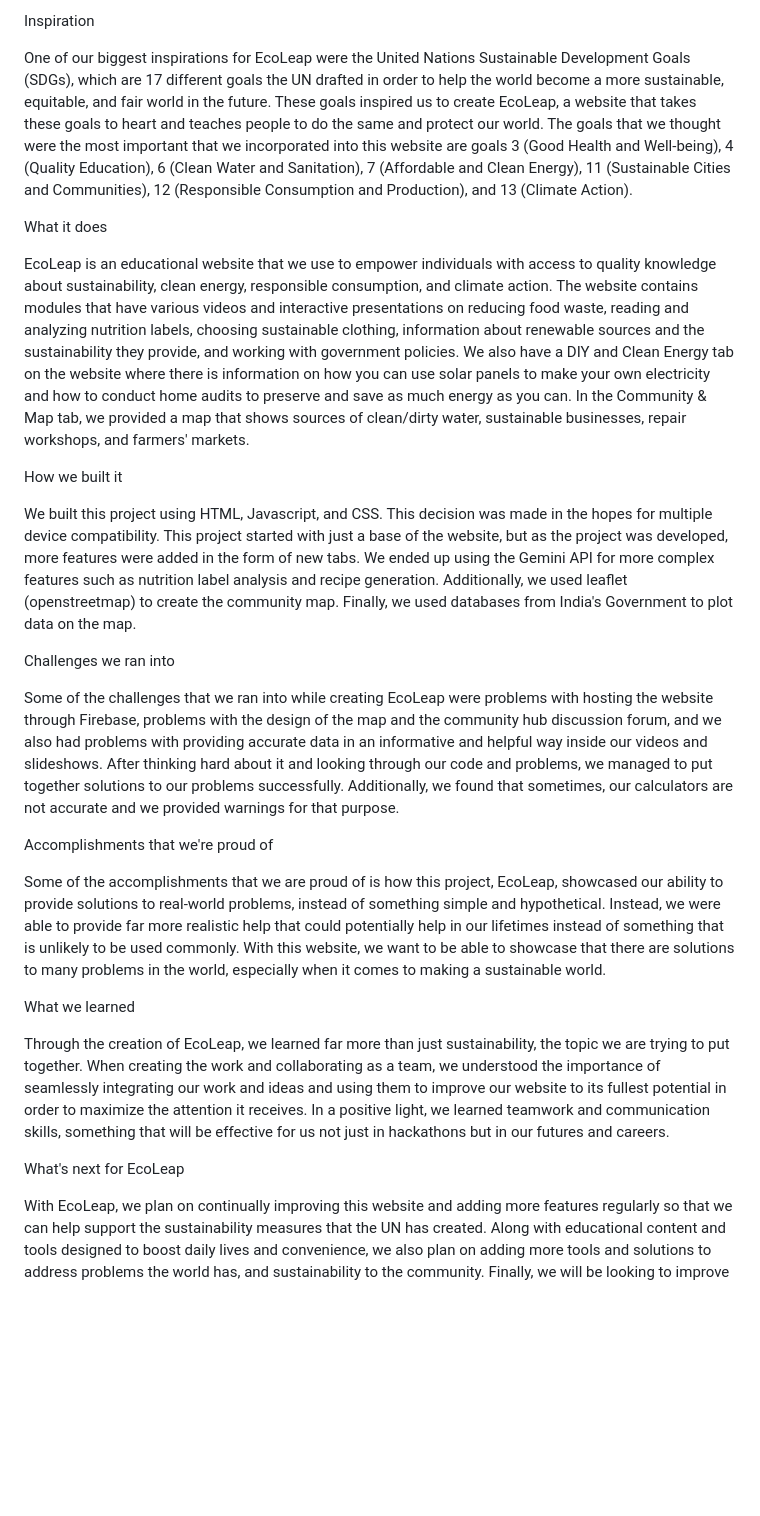
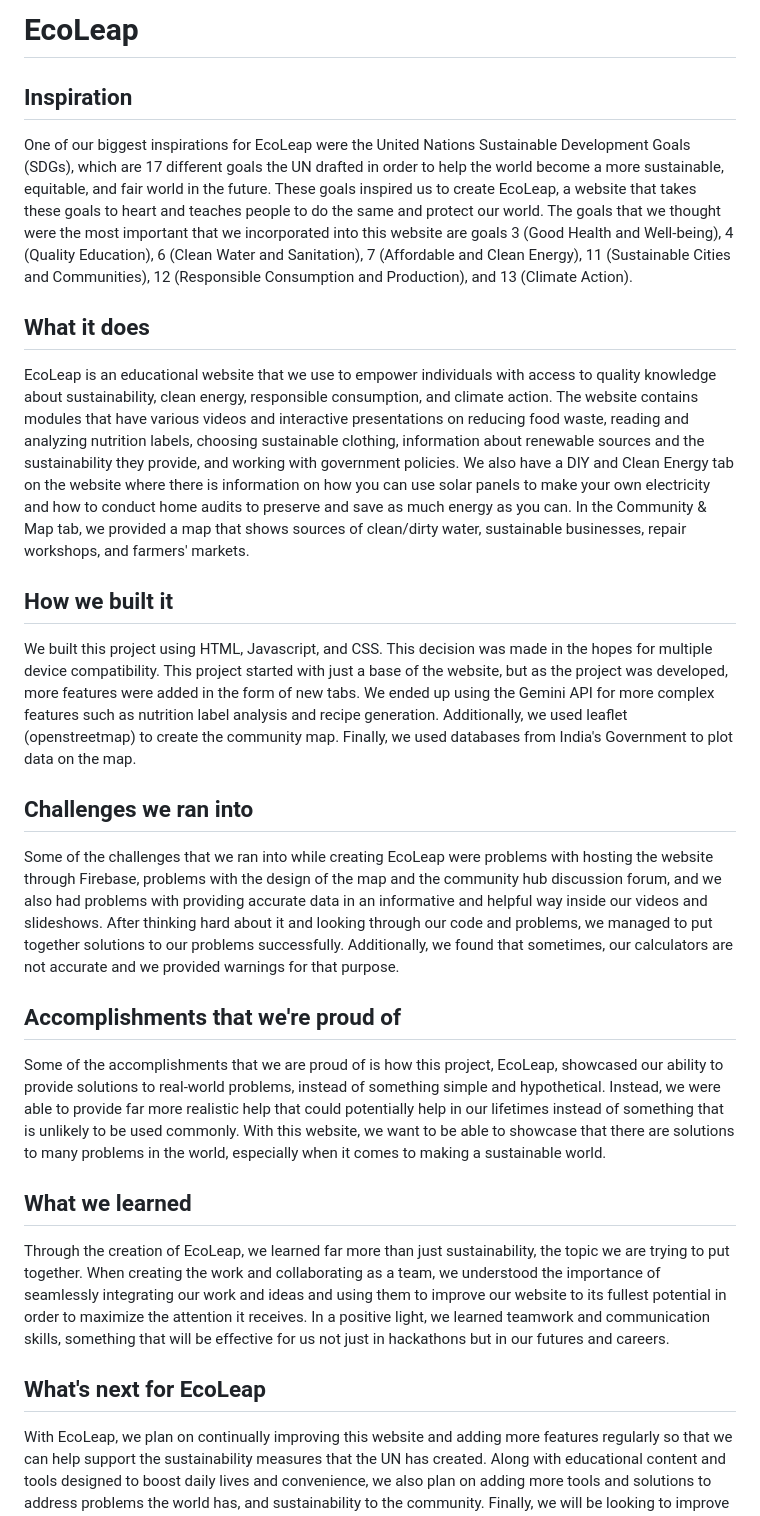
Before and after one commit to AaravR10/ocsef, a Markdown page: README.md, the part around the change. Rendered like a GitHub page; blank space fills up the shorter version.

```diff
--- a/README.md
+++ b/README.md
@@ -1,28 +1,29 @@
-Inspiration
+# EcoLeap
+## Inspiration
 
 One of our biggest inspirations for EcoLeap were the United Nations Sustainable Development Goals (SDGs), which are 17 different goals the UN drafted in order to help the world become a more sustainable, equitable, and fair world in the future. These goals inspired us to create EcoLeap, a website that takes these goals to heart and teaches people to do the same and protect our world. The goals that we thought were the most important that we incorporated into this website are goals 3 (Good Health and Well-being), 4 (Quality Education), 6 (Clean Water and Sanitation), 7 (Affordable and Clean Energy), 11 (Sustainable Cities and Communities), 12 (Responsible Consumption and Production), and 13 (Climate Action).
 
-What it does
+## What it does
 
 EcoLeap is an educational website that we use to empower individuals with access to quality knowledge about sustainability, clean energy, responsible consumption, and climate action. The website contains modules that have various videos and interactive presentations on reducing food waste, reading and analyzing nutrition labels, choosing sustainable clothing, information about renewable sources and the sustainability they provide, and working with government policies. We also have a DIY and Clean Energy tab on the website where there is information on how you can use solar panels to make your own electricity and how to conduct home audits to preserve and save as much energy as you can. In the Community & Map tab, we provided a map that shows sources of clean/dirty water, sustainable businesses, repair workshops, and farmers' markets.
 
-How we built it
+## How we built it
 
 We built this project using HTML, Javascript, and CSS. This decision was made in the hopes for multiple device compatibility. This project started with just a base of the website, but as the project was developed, more features were added in the form of new tabs. We ended up using the Gemini API for more complex features such as nutrition label analysis and recipe generation. Additionally, we used leaflet (openstreetmap) to create the community map. Finally, we used databases from India's Government to plot data on the map.
 
-Challenges we ran into
+## Challenges we ran into
 
 Some of the challenges that we ran into while creating EcoLeap were problems with hosting the website through Firebase, problems with the design of the map and the community hub discussion forum, and we also had problems with providing accurate data in an informative and helpful way inside our videos and slideshows. After thinking hard about it and looking through our code and problems, we managed to put together solutions to our problems successfully. Additionally, we found that sometimes, our calculators are not accurate and we provided warnings for that purpose.
 
-Accomplishments that we're proud of
+## Accomplishments that we're proud of
 
 Some of the accomplishments that we are proud of is how this project, EcoLeap, showcased our ability to provide solutions to real-world problems, instead of something simple and hypothetical. Instead, we were able to provide far more realistic help that could potentially help in our lifetimes instead of something that is unlikely to be used commonly. With this website, we want to be able to showcase that there are solutions to many problems in the world, especially when it comes to making a sustainable world.
 
-What we learned
+## What we learned
 
 Through the creation of EcoLeap, we learned far more than just sustainability, the topic we are trying to put together. When creating the work and collaborating as a team, we understood the importance of seamlessly integrating our work and ideas and using them to improve our website to its fullest potential in order to maximize the attention it receives. In a positive light, we learned teamwork and communication skills, something that will be effective for us not just in hackathons but in our futures and careers.
 
-What's next for EcoLeap
+## What's next for EcoLeap
 
 With EcoLeap, we plan on continually improving this website and adding more features regularly so that we can help support the sustainability measures that the UN has created. Along with educational content and tools designed to boost daily lives and convenience, we also plan on adding more tools and solutions to address problems the world has, and sustainability to the community. Finally, we will be looking to improve the size of our community so we can help add more information that is crowdsourced, collectively helping everyone navigate the world in a sustainable and safe way.
 
```
